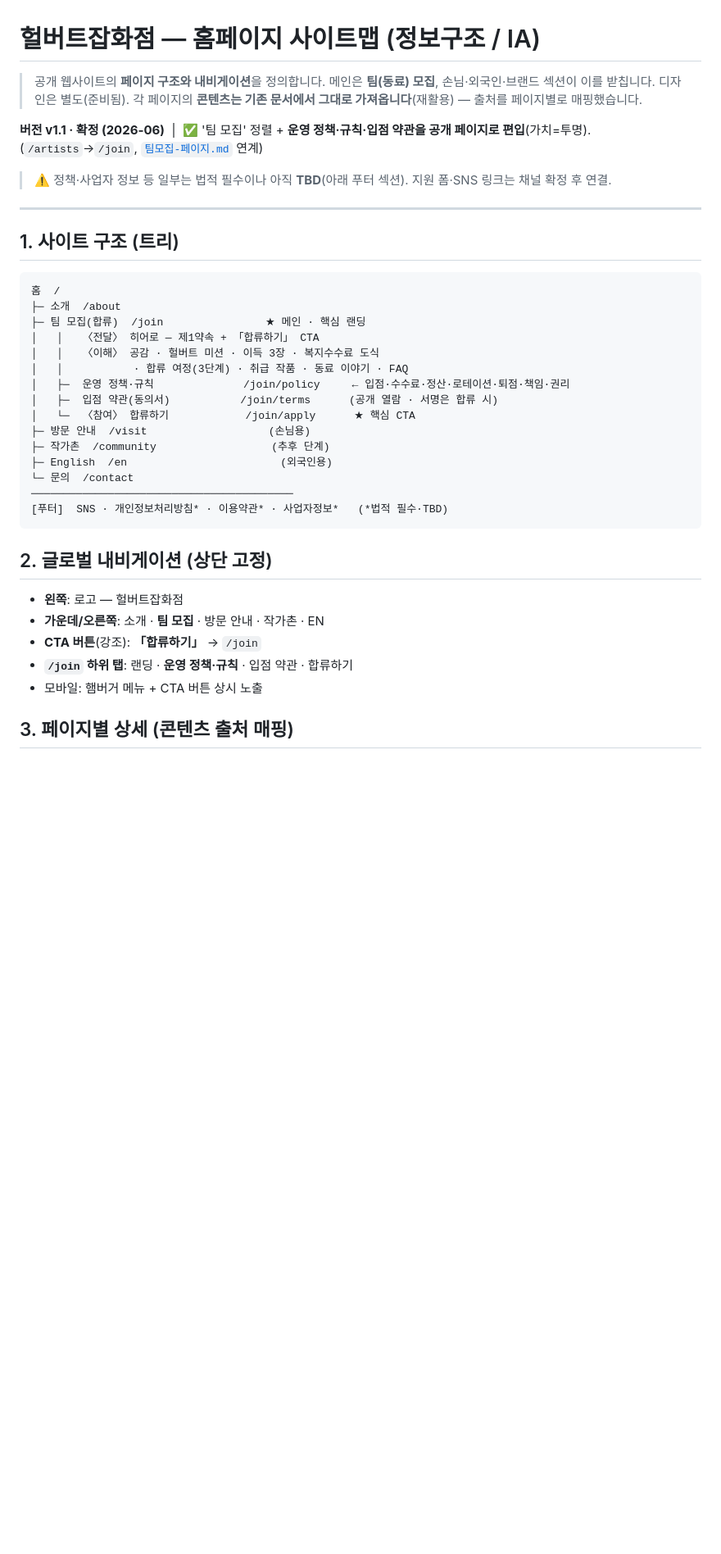
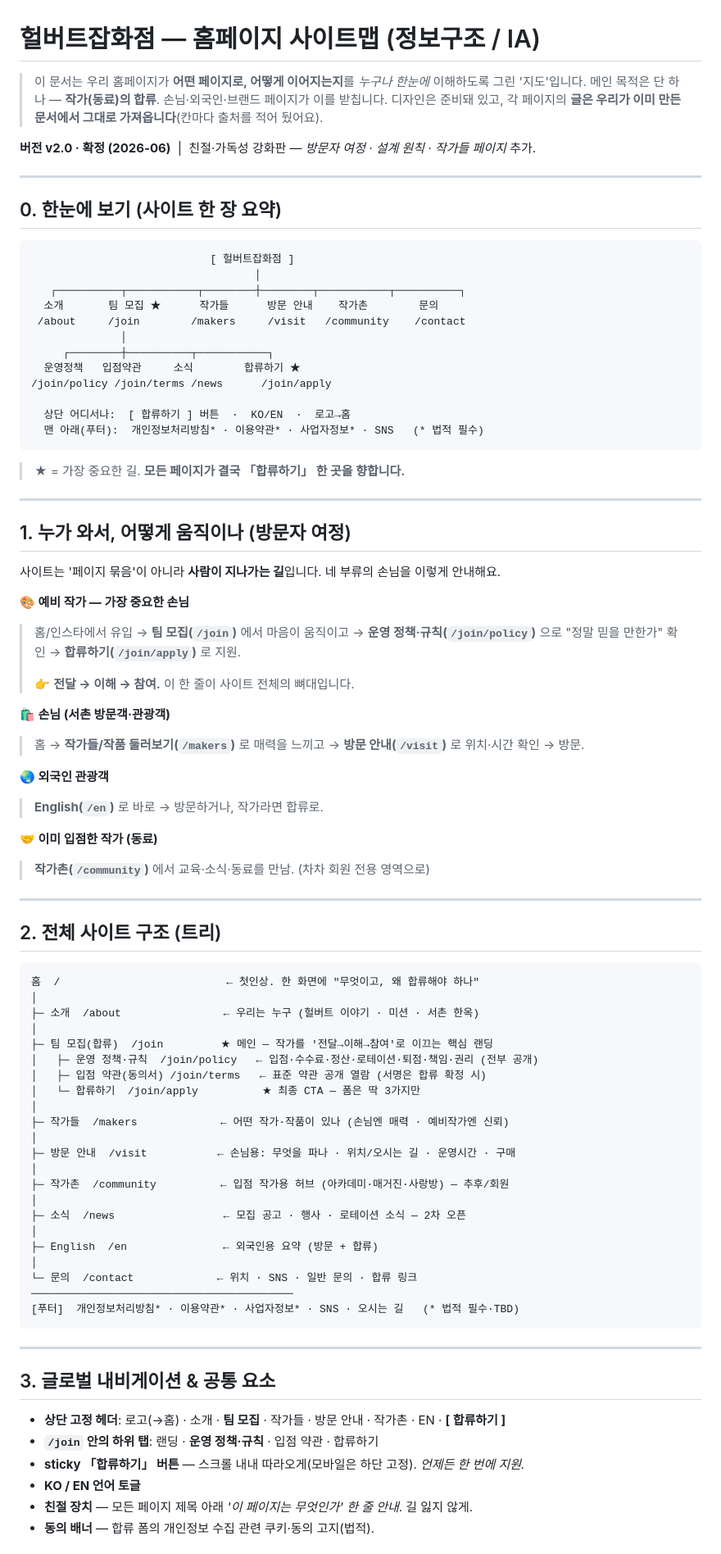
Before and after one commit to dokkaebimarketing1-lang/Hulbert-General-Store, a Markdown page: docs/홈페이지-사이트맵.md, the part around one of its changes. Shown at 82% size. GitHub-like rendering; blank space fills up the shorter version.

````diff
--- a/docs/홈페이지-사이트맵.md
+++ b/docs/홈페이지-사이트맵.md
@@ -1,40 +1,88 @@
 # 헐버트잡화점 — 홈페이지 사이트맵 (정보구조 / IA)
 
-> 공개 웹사이트의 **페이지 구조와 내비게이션**을 정의합니다. 메인은 **팀(동료) 모집**, 손님·외국인·브랜드 섹션이 이를 받칩니다.
-> 디자인은 별도(준비됨). 각 페이지의 **콘텐츠는 기존 문서에서 그대로 가져옵니다**(재활용) — 출처를 페이지별로 매핑했습니다.
+> 이 문서는 우리 홈페이지가 **어떤 페이지로, 어떻게 이어지는지**를 *누구나 한눈에* 이해하도록 그린 '지도'입니다.
+> 메인 목적은 단 하나 — **작가(동료)의 합류**. 손님·외국인·브랜드 페이지가 이를 받칩니다.
+> 디자인은 준비돼 있고, 각 페이지의 **글은 우리가 이미 만든 문서에서 그대로 가져옵니다**(칸마다 출처를 적어 뒀어요).
 
-**버전 v1.1 · 확정 (2026-06)** &nbsp;|&nbsp; ✅ '팀 모집' 정렬 + **운영 정책·규칙·입점 약관을 공개 페이지로 편입**(가치=투명). (`/artists`→`/join`, [`팀모집-페이지.md`](팀모집-페이지.md) 연계)
-> ⚠️ 정책·사업자 정보 등 일부는 법적 필수이나 아직 **TBD**(아래 푸터 섹션). 지원 폼·SNS 링크는 채널 확정 후 연결.
+**버전 v2.0 · 확정 (2026-06)** &nbsp;|&nbsp; 친절·가독성 강화판 — *방문자 여정 · 설계 원칙 · 작가들 페이지* 추가.
 
 ---
 
-## 1. 사이트 구조 (트리)
+## 0. 한눈에 보기 (사이트 한 장 요약)
 
 ```
-홈  /
-├─ 소개  /about
-├─ 팀 모집(합류)  /join                ★ 메인 · 핵심 랜딩
-│   │   〈전달〉 히어로 — 제1약속 + 「합류하기」 CTA
-│   │   〈이해〉 공감 · 헐버트 미션 · 이득 3장 · 복지수수료 도식
-│   │           · 합류 여정(3단계) · 취급 작품 · 동료 이야기 · FAQ
-│   ├─  운영 정책·규칙              /join/policy     ← 입점·수수료·정산·로테이션·퇴점·책임·권리
-│   ├─  입점 약관(동의서)           /join/terms      (공개 열람 · 서명은 합류 시)
-│   └─  〈참여〉 합류하기            /join/apply      ★ 핵심 CTA
-├─ 방문 안내  /visit                   (손님용)
-├─ 작가촌  /community                  (추후 단계)
-├─ English  /en                        (외국인용)
-└─ 문의  /contact
+                            [ 헐버트잡화점 ]
+                                   │
+   ┌──────────┬───────────┬────────┼────────┬───────────┬──────────┐
+  소개       팀 모집 ★      작가들      방문 안내    작가촌        문의
+ /about     /join        /makers     /visit   /community    /contact
+              │
+     ┌────────┼──────────┬───────────┐
+  운영정책   입점약관     소식        합류하기 ★
+/join/policy /join/terms /news      /join/apply
+
+  상단 어디서나:  [ 합류하기 ] 버튼  ·  KO/EN  ·  로고→홈
+  맨 아래(푸터):  개인정보처리방침* · 이용약관* · 사업자정보* · SNS   (* 법적 필수)
+```
+> ★ = 가장 중요한 길. **모든 페이지가 결국 「합류하기」 한 곳을 향합니다.**
+
+---
+
+## 1. 누가 와서, 어떻게 움직이나 (방문자 여정)
+
+사이트는 '페이지 묶음'이 아니라 **사람이 지나가는 길**입니다. 네 부류의 손님을 이렇게 안내해요.
+
+**🎨 예비 작가 — 가장 중요한 손님**
+> 홈/인스타에서 유입 → **팀 모집(`/join`)** 에서 마음이 움직이고 → **운영 정책·규칙(`/join/policy`)** 으로 "정말 믿을 만한가" 확인 → **합류하기(`/join/apply`)** 로 지원.
+>
+> 👉 **전달 → 이해 → 참여.** 이 한 줄이 사이트 전체의 뼈대입니다.
+
+**🛍️ 손님 (서촌 방문객·관광객)**
+> 홈 → **작가들/작품 둘러보기(`/makers`)** 로 매력을 느끼고 → **방문 안내(`/visit`)** 로 위치·시간 확인 → 방문.
+
+**🌏 외국인 관광객**
+> **English(`/en`)** 로 바로 → 방문하거나, 작가라면 합류로.
+
+**🤝 이미 입점한 작가 (동료)**
+> **작가촌(`/community`)** 에서 교육·소식·동료를 만남. (차차 회원 전용 영역으로)
+
+---
+
+## 2. 전체 사이트 구조 (트리)
+
+```
+홈  /                          ← 첫인상. 한 화면에 "무엇이고, 왜 합류해야 하나"
+│
+├─ 소개  /about                ← 우리는 누구 (헐버트 이야기 · 미션 · 서촌 한옥)
+│
+├─ 팀 모집(합류)  /join         ★ 메인 — 작가를 '전달→이해→참여'로 이끄는 핵심 랜딩
+│   ├─ 운영 정책·규칙  /join/policy   ← 입점·수수료·정산·로테이션·퇴점·책임·권리 (전부 공개)
+│   ├─ 입점 약관(동의서) /join/terms   ← 표준 약관 공개 열람 (서명은 합류 확정 시)
+│   └─ 합류하기  /join/apply          ★ 최종 CTA — 폼은 딱 3가지만
+│
+├─ 작가들  /makers             ← 어떤 작가·작품이 있나 (손님엔 매력 · 예비작가엔 신뢰)
+│
+├─ 방문 안내  /visit           ← 손님용: 무엇을 파나 · 위치/오시는 길 · 운영시간 · 구매
+│
+├─ 작가촌  /community          ← 입점 작가용 허브 (아카데미·매거진·사랑방) — 추후/회원
+│
+├─ 소식  /news                 ← 모집 공고 · 행사 · 로테이션 소식 — 2차 오픈
+│
+├─ English  /en               ← 외국인용 요약 (방문 + 합류)
+│
+└─ 문의  /contact             ← 위치 · SNS · 일반 문의 · 합류 링크
 ─────────────────────────────────────────
-[푸터]  SNS · 개인정보처리방침* · 이용약관* · 사업자정보*   (*법적 필수·TBD)
+[푸터]  개인정보처리방침* · 이용약관* · 사업자정보* · SNS · 오시는 길   (* 법적 필수·TBD)
 ```
 
-## 2. 글로벌 내비게이션 (상단 고정)
+---
 
-- **왼쪽**: 로고 — 헐버트잡화점
-- **가운데/오른쪽**: 소개 · **팀 모집** · 방문 안내 · 작가촌 · EN
-- **CTA 버튼**(강조): **「합류하기」** → `/join`
-- **`/join` 하위 탭**: 랜딩 · **운영 정책·규칙** · 입점 약관 · 합류하기
-- 모바일: 햄버거 메뉴 + CTA 버튼 상시 노출
+## 3. 글로벌 내비게이션 & 공통 요소
 
-## 3. 페이지별 상세 (콘텐츠 출처 매핑)
+- **상단 고정 헤더**: 로고(→홈) · 소개 · **팀 모집** · 작가들 · 방문 안내 · 작가촌 · EN · **[ 합류하기 ]**
+- **`/join` 안의 하위 탭**: 랜딩 · **운영 정책·규칙** · 입점 약관 · 합류하기
+- **sticky 「합류하기」 버튼** — 스크롤 내내 따라오게(모바일은 하단 고정). *언제든 한 번에 지원.*
+- **KO / EN 언어 토글**
+- **친절 장치** — 모든 페이지 제목 아래 *'이 페이지는 무엇인가' 한 줄 안내*. 길 잃지 않게.
+- **동의 배너** — 합류 폼의 개인정보 수집 관련 쿠키·동의 고지(법적).
 
````
Also changed, not shown: other parts of docs/홈페이지-사이트맵.md (+55 -26 lines).
